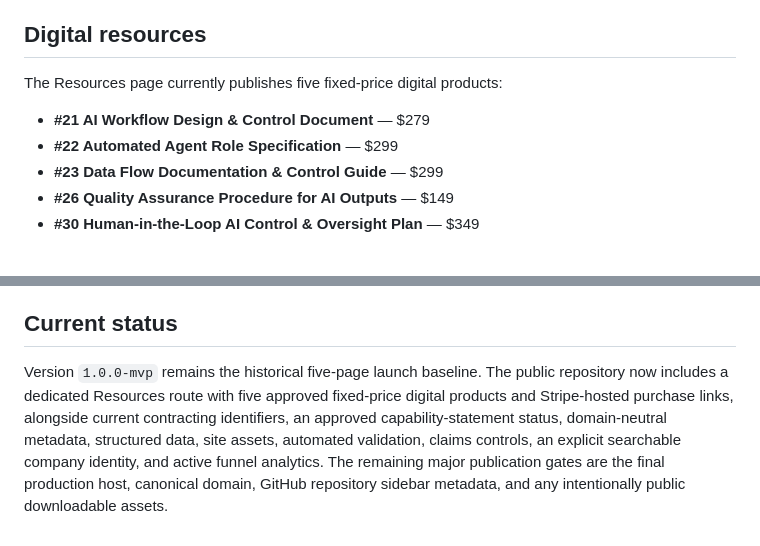
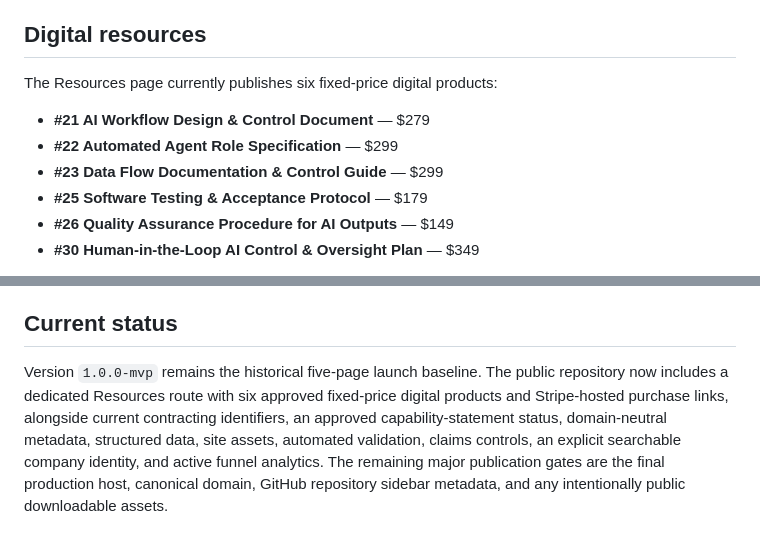
Before and after one commit to Brandys-AlgoRythem/SyNERDgySolutions, a Markdown page: README.md, 2 parts joined by grey strips. Drawn GitHub-style.

Commit message:
Document sixth direct-buy resource

```diff
--- a/README.md
+++ b/README.md
@@ -42,11 +42,12 @@ Contracting information is incorporated into the Capabilities page. The dedicate
 
 ## Digital resources
 
-The Resources page currently publishes five fixed-price digital products:
+The Resources page currently publishes six fixed-price digital products:
 
 - **#21 AI Workflow Design & Control Document** — $279
 - **#22 Automated Agent Role Specification** — $299
 - **#23 Data Flow Documentation & Control Guide** — $299
+- **#25 Software Testing & Acceptance Protocol** — $179
 - **#26 Quality Assurance Procedure for AI Outputs** — $149
 - **#30 Human-in-the-Loop AI Control & Oversight Plan** — $349
 
@@ -129,4 +130,4 @@ The site is static-host compatible. A final production host and canonical domain
 
 ## Current status
 
-Version `1.0.0-mvp` remains the historical five-page launch baseline. The public repository now includes a dedicated Resources route with five approved fixed-price digital products and Stripe-hosted purchase links, alongside current contracting identifiers, an approved capability-statement status, domain-neutral metadata, structured data, site assets, automated validation, claims controls, an explicit searchable company identity, and active funnel analytics. The remaining major publication gates are the final production host, canonical domain, GitHub repository sidebar metadata, and any intentionally public downloadable assets.
+Version `1.0.0-mvp` remains the historical five-page launch baseline. The public repository now includes a dedicated Resources route with six approved fixed-price digital products and Stripe-hosted purchase links, alongside current contracting identifiers, an approved capability-statement status, domain-neutral metadata, structured data, site assets, automated validation, claims controls, an explicit searchable company identity, and active funnel analytics. The remaining major publication gates are the final production host, canonical domain, GitHub repository sidebar metadata, and any intentionally public downloadable assets.
```
